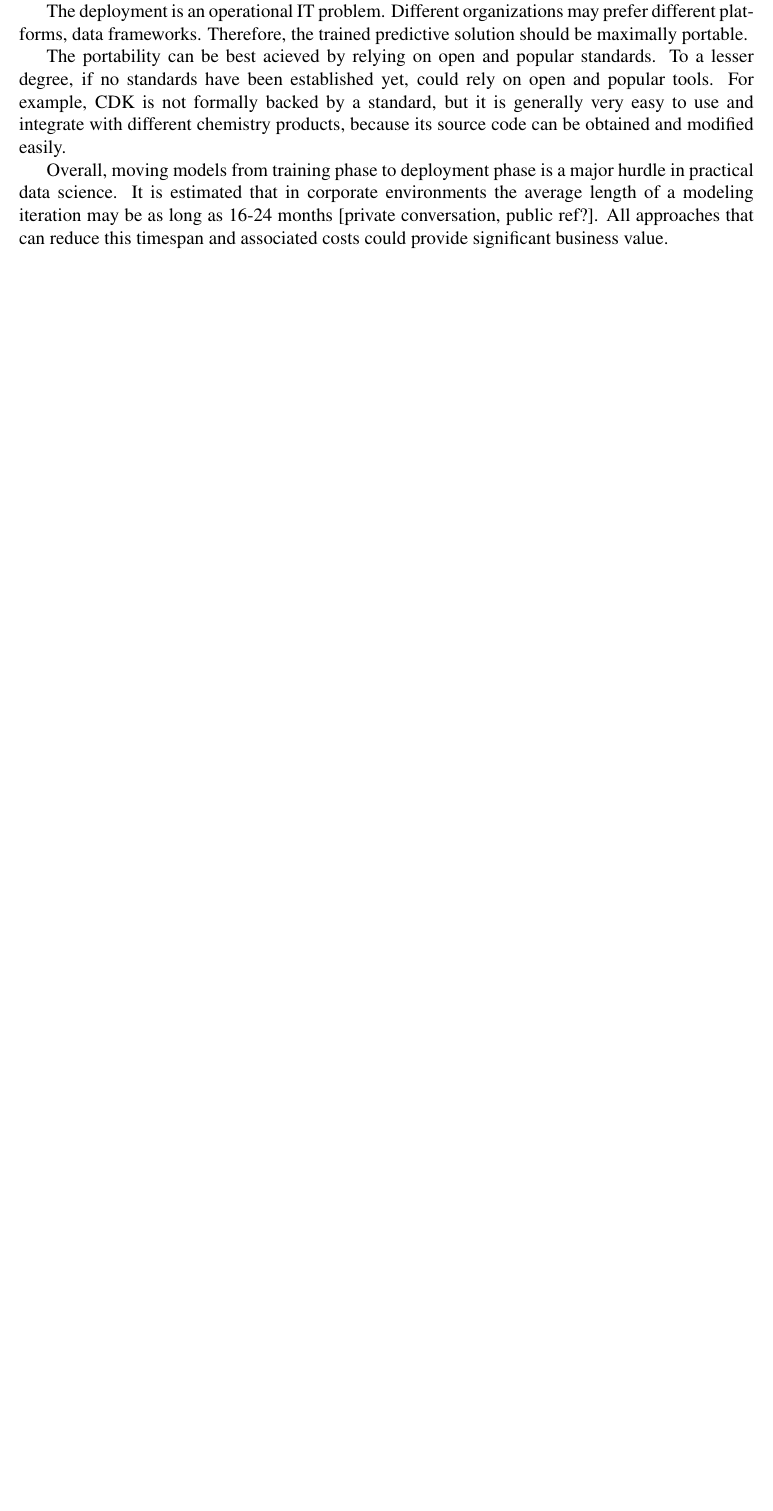
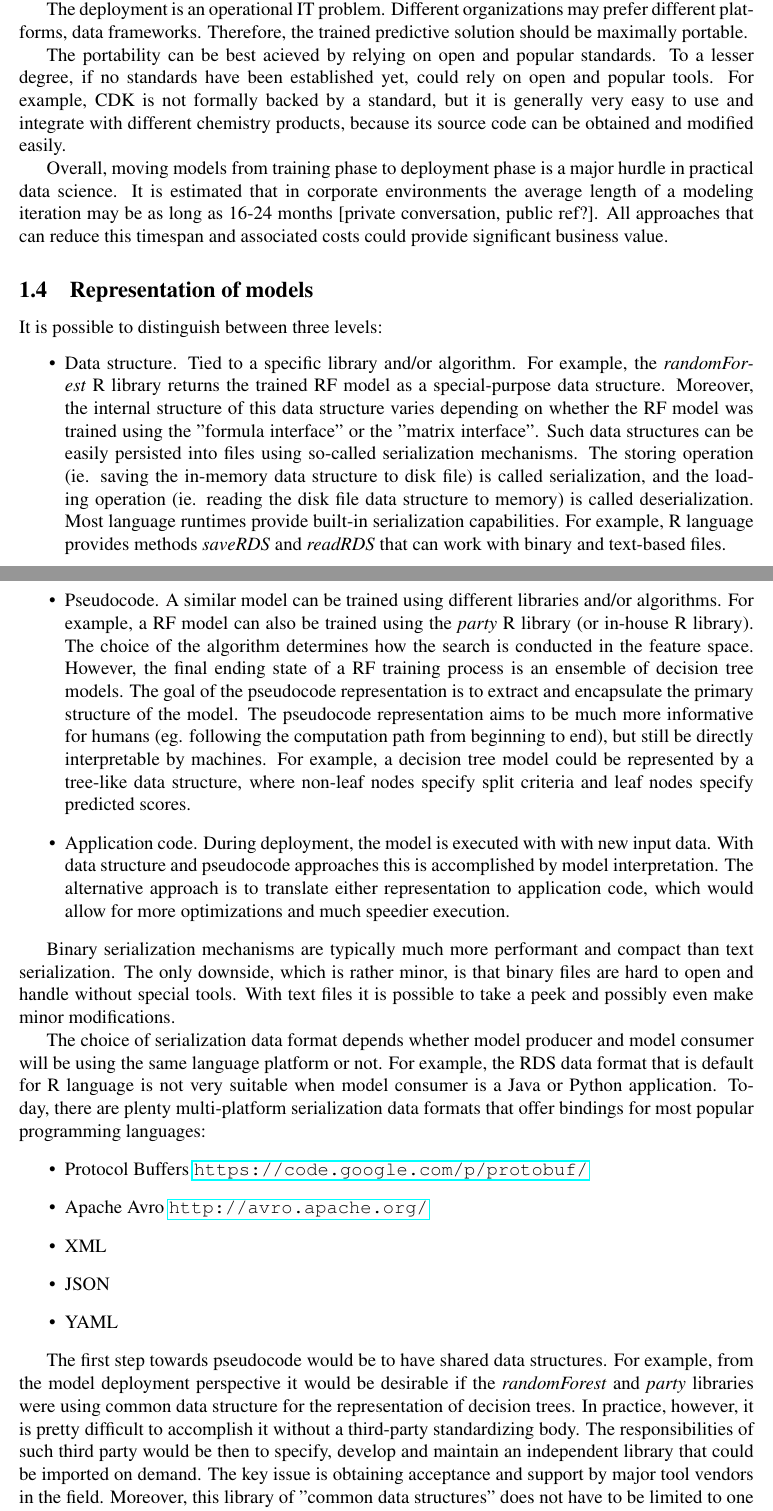
Before and after one commit to vruusmann/jcheminf-pmml, a LaTeX paper (paper.tex): part of page 4 of 6 before the commit and two parts of pages 4 and 5 of 7 after it, the two joined at a grey line, cut so that both start at the same text, the shorter picture padded with empty space. Compiled offline with pdfLaTeX.

Commit message:
Three levels of model representation

```diff
--- a/paper.tex
+++ b/paper.tex
@@ -204,3 +204,69 @@ as 16-24 months [private conversation, public ref?]. All approaches that
 can reduce this timespan and associated costs could provide significant
 business value.
 
+\subsection{Representation of models}
+
+It is possible to distinguish between three levels:
+\begin{itemize}
+  \item Data structure. Tied to a specific library and/or algorithm.
+  For example, the \textit{randomForest} R library returns the trained
+  RF model as a special-purpose data structure. Moreover, the internal
+  structure of this data structure varies depending on whether the RF
+  model was trained using the "formula interface" or the "matrix interface".
+  Such data structures can be easily persisted into files using so-called
+  serialization mechanisms. The storing operation (ie. saving the in-memory
+  data structure to disk file) is called serialization, and the loading
+  operation (ie. reading the disk file data structure to memory) is called
+  deserialization. Most language runtimes provide built-in serialization
+  capabilities. For example, R language provides methods \textit{saveRDS}
+  and \textit{readRDS} that can work with binary and text-based files.
+  \item Pseudocode. A similar model can be trained using different libraries
+  and/or algorithms. For example, a RF model can also be trained using
+  the \textit{party} R library (or in-house R library). The choice of the
+  algorithm determines how the search is conducted in the feature space.
+  However, the final ending state of a RF training process is an ensemble
+  of decision tree models.
+  The goal of the pseudocode representation is to extract and encapsulate
+  the primary structure of the model. The pseudocode representation aims
+  to be much more informative for humans (eg. following the computation
+  path from beginning to end), but still be directly interpretable by
+  machines. For example, a decision tree model could be represented by
+  a tree-like data structure, where non-leaf nodes specify split criteria
+  and leaf nodes specify predicted scores.
+  \item Application code. During deployment, the model is executed with
+  with new input data. With data structure and pseudocode approaches this
+  is accomplished by model interpretation. The alternative approach is to
+  translate either representation to application code, which would allow
+  for more optimizations and much speedier execution.
+\end{itemize}
+
+Binary serialization mechanisms are typically much more performant and
+compact than text serialization. The only downside, which is rather minor,
+is that binary files are hard to open and handle without special tools.
+With text files it is possible to take a peek and possibly even make minor
+modifications.
+
+The choice of serialization data format depends whether model producer
+and model consumer will be using the same language platform or not. For
+example, the RDS data format that is default for R language is not very
+suitable when model consumer is a Java or Python application. Today,
+there are plenty multi-platform serialization data formats that offer
+bindings for most popular programming languages:
+\begin{itemize}
+  \item Protocol Buffers \url{https://code.google.com/p/protobuf/}
+  \item Apache Avro \url{http://avro.apache.org/}
+  \item XML
+  \item JSON
+  \item YAML
+\end{itemize}
+
+The first step towards pseudocode would be to have shared data structures.
+For example, from the model deployment perspective it would be desirable
+if the \textit{randomForest} and \textit{party} libraries were using common
+data structure for the representation of decision trees. In practice,
+however, it is pretty difficult to accomplish it without a third-party
+standardizing body. The responsibilities of such third party would be
+then to specify, develop and maintain an independent library that could
+be imported on demand. The key issue is obtaining acceptance and support
+by major tool vendors in the field. Moreover, this library of "common
+data structures" does not have to be limited to one specific language, but
```
Also changed, not shown: paper.tex (7 more changed lines).
